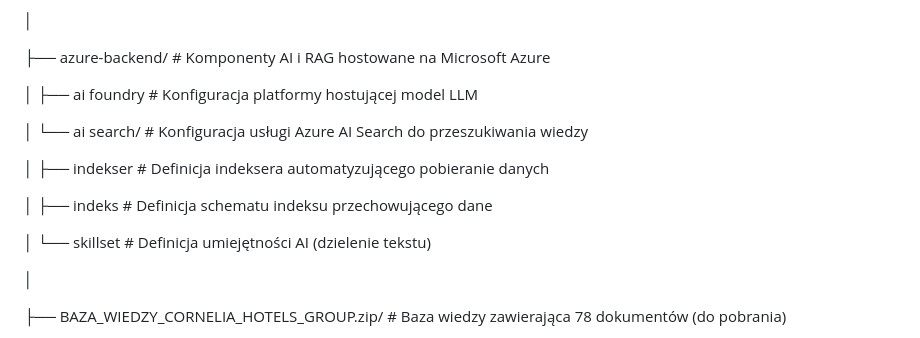
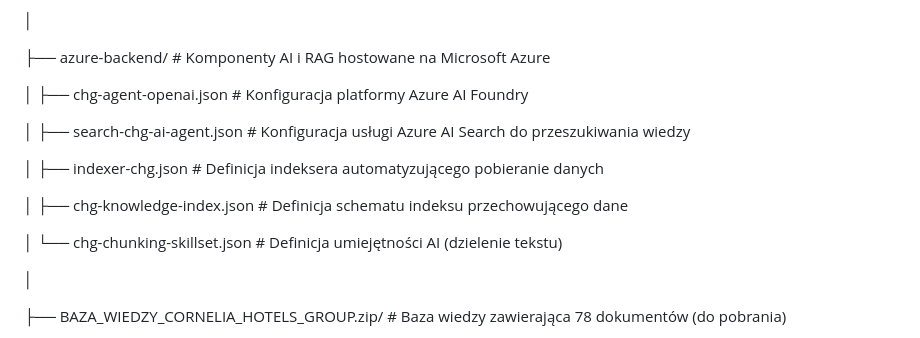
Before and after one commit to KamilLemanski/chg-agent, a Markdown page: README.md, the part around the change. Rendered like a GitHub page.

```diff
--- a/README.md
+++ b/README.md
@@ -97,15 +97,15 @@ chg-agent/
 
 ├── azure-backend/                                    # Komponenty AI i RAG hostowane na Microsoft Azure
 
-│   ├── ai foundry                                    # Konfiguracja platformy hostującej model LLM
+│   ├── chg-agent-openai.json                         # Konfiguracja platformy Azure AI Foundry
 
-│   └── ai search/                                    # Konfiguracja usługi Azure AI Search do przeszukiwania wiedzy
+│   ├── search-chg-ai-agent.json                      # Konfiguracja usługi Azure AI Search do przeszukiwania wiedzy
 
-│       ├── indekser                                  # Definicja indeksera automatyzującego pobieranie danych
+│   ├── indexer-chg.json                              # Definicja indeksera automatyzującego pobieranie danych
 
-│       ├── indeks                                    # Definicja schematu indeksu przechowującego dane
+│   ├── chg-knowledge-index.json                      # Definicja schematu indeksu przechowującego dane
 
-│       └── skillset                                  # Definicja umiejętności AI (dzielenie tekstu)
+│   └── chg-chunking-skillset.json                    # Definicja umiejętności AI (dzielenie tekstu)
 
 │
 
```
